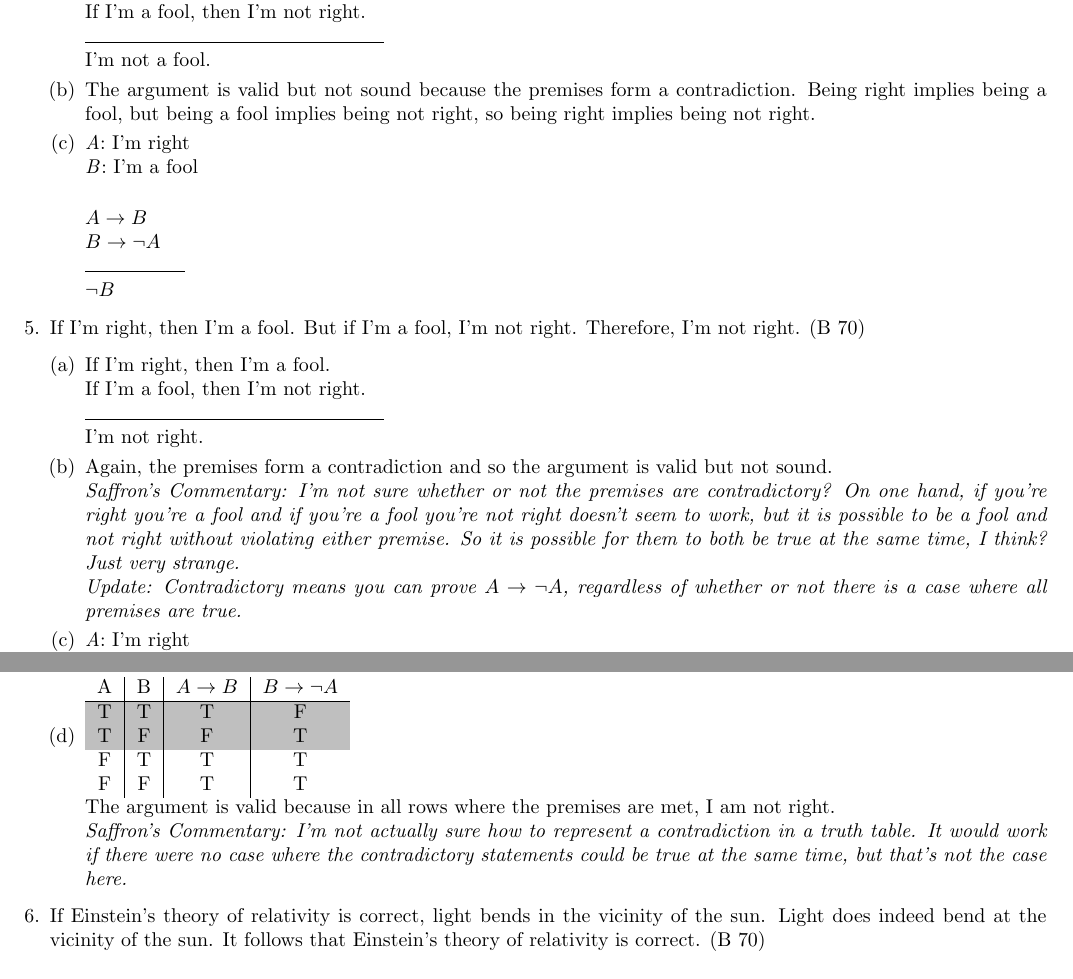
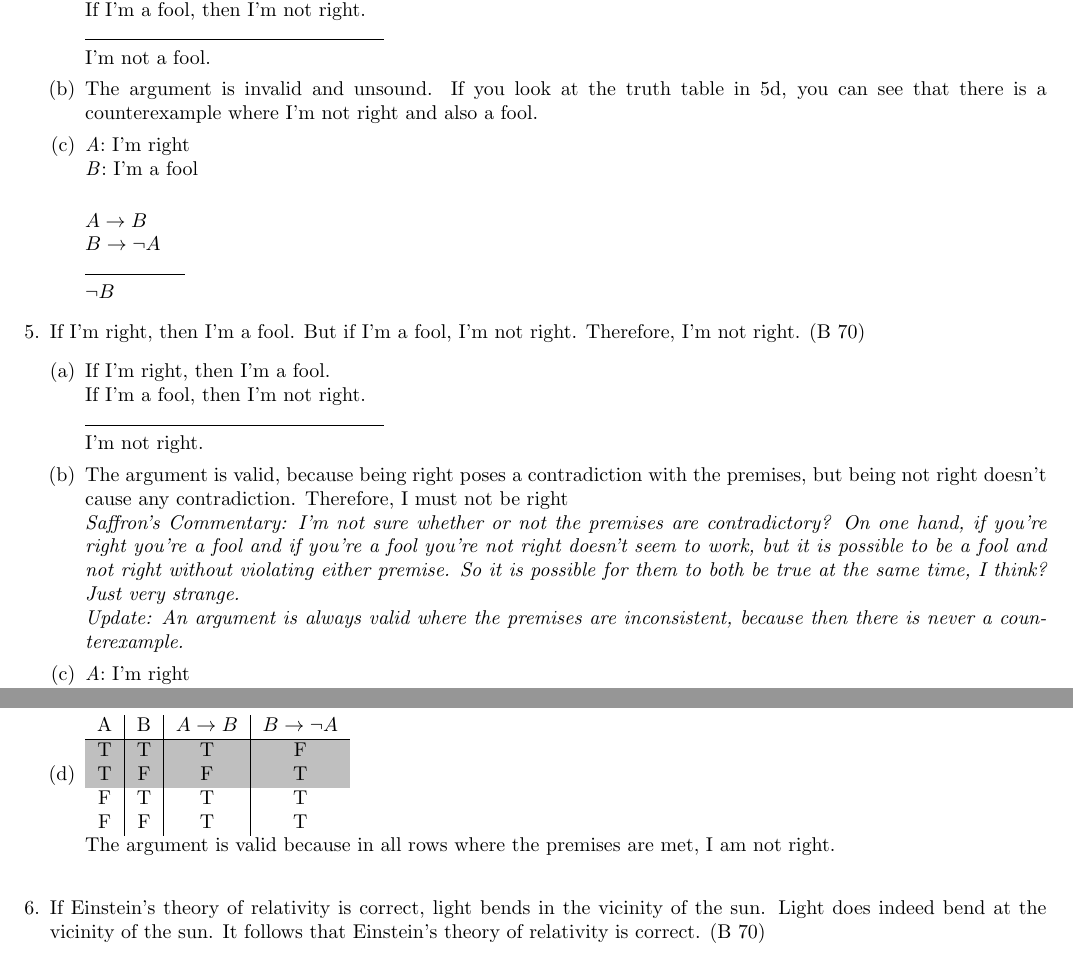
Before and after one commit to SapphireHue/Logic-and-CPS, a LaTeX document (Submission 1.1.tex): two parts of page 2 of 5, joined at a grey line, cut so that both start at the same text. Compiled offline with pdfLaTeX.

Commit message:
Problems 4&5 contradiction

```diff
--- a/Submission 1.1.tex
+++ b/Submission 1.1.tex
@@ -87,7 +87,7 @@
                         If I'm a fool, then I'm not right.\\
                         \rule{15em}{.5pt}\\
                         I'm not a fool.
-                  \item The argument is valid but not sound because the premises form a contradiction. Being right implies being a fool, but being a fool implies being not right, so being right implies being not right.
+                  \item The argument is invalid and unsound. If you look at the truth table in 5d, you can see that there is a counterexample where I'm not right and also a fool.
                   \item \textit{A}: I'm right\\
                         \textit{B}: I'm a fool\\
 
@@ -102,9 +102,9 @@
                         If I'm a fool, then I'm not right.\\
                         \rule{15em}{.5pt}\\
                         I'm not right.
-                  \item Again, the premises form a contradiction and so the argument is valid but not sound.\\
+                  \item The argument is valid, because being right poses a contradiction with the premises, but being not right doesn't cause any contradiction. Therefore, I must not be right\\
                         \textit{Saffron's Commentary: I'm not sure whether or not the premises are contradictory? On one hand, if you're right you're a fool and if you're a fool you're not right doesn't seem to work, but it is possible to be a fool and not right without violating either premise. So it is possible for them to both be true at the same time, I think? Just very strange.\\
-                              Update: Contradictory means you can prove $A \to \neg A$, regardless of whether or not there is a case where all premises are true.}
+                              Update: An argument is always valid where the premises are inconsistent, because then there is never a counterexample.}
                   \item \textit{A}: I'm right\\
                         \textit{B}: I'm a fool\\
 
@@ -122,7 +122,6 @@
                               F                      & F & T         & T              \\
                         \end{tabular} \\
                         The argument is valid because in all rows where the premises are met, I am not right.\\
-                        \textit{Saffron's Commentary: I'm not actually sure how to represent a contradiction in a truth table. It would work if there were no case where the contradictory statements could be true at the same time, but that's not the case here.}
             \end{enumerate}
       \item If Einstein's theory of relativity is correct, light bends in the vicinity of the sun. Light does indeed bend at the vicinity of the sun. It follows that Einstein's theory of relativity is correct. (B 70)
             \begin{enumerate}[(a)]
```
Also changed, not shown: Submission 1.1.pdf.
